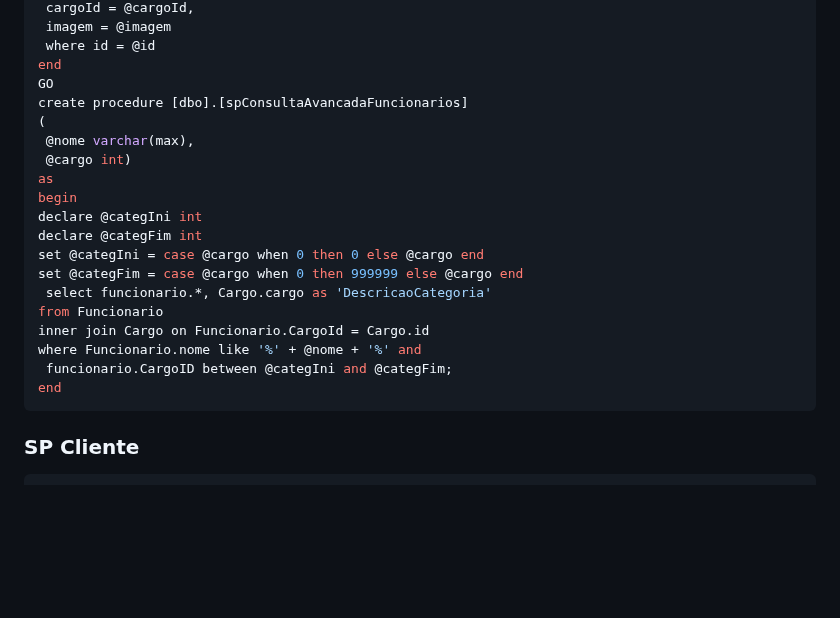
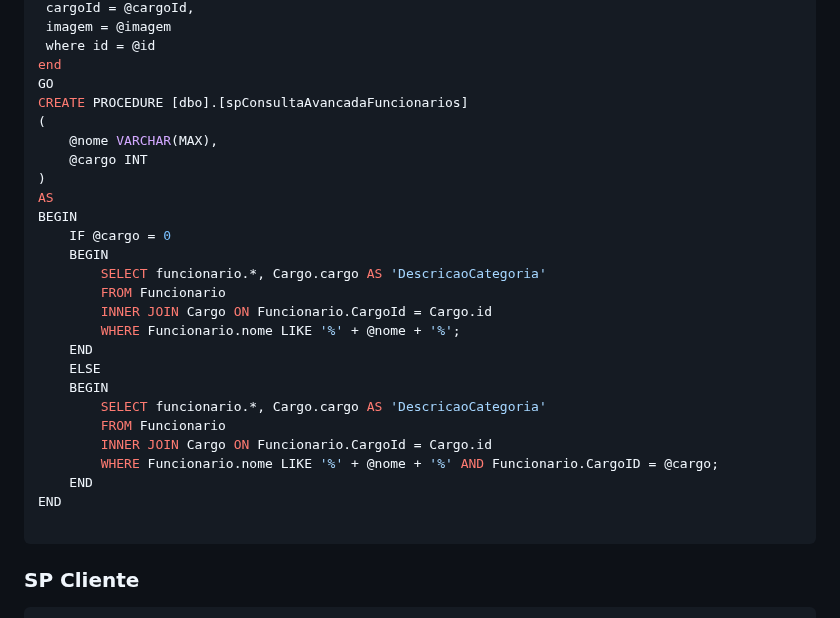
Before and after one commit to ConfuseKarma/DryFi-ProjectBasedLearning, a Markdown page: Linguagem_Progamacao.md, the part around the change. Drawn GitHub-style; blank space fills up the shorter version.

````diff
--- a/Linguagem_Progamacao.md
+++ b/Linguagem_Progamacao.md
@@ -139,22 +139,29 @@ begin
  where id = @id
 end
 GO
-create procedure [dbo].[spConsultaAvancadaFuncionarios]
+CREATE PROCEDURE [dbo].[spConsultaAvancadaFuncionarios]
 (
- @nome varchar(max),
- @cargo int)
-as
-begin
-declare @categIni int
-declare @categFim int
-set @categIni = case @cargo when 0 then 0 else @cargo end
-set @categFim = case @cargo when 0 then 999999 else @cargo end
- select funcionario.*, Cargo.cargo as 'DescricaoCategoria'
-from Funcionario
-inner join Cargo on Funcionario.CargoId = Cargo.id
-where Funcionario.nome like '%' + @nome + '%' and
- funcionario.CargoID between @categIni and @categFim;
-end
+    @nome VARCHAR(MAX),
+    @cargo INT
+)
+AS
+BEGIN
+    IF @cargo = 0
+    BEGIN
+        SELECT funcionario.*, Cargo.cargo AS 'DescricaoCategoria'
+        FROM Funcionario
+        INNER JOIN Cargo ON Funcionario.CargoId = Cargo.id
+        WHERE Funcionario.nome LIKE '%' + @nome + '%';
+    END
+    ELSE
+    BEGIN
+        SELECT funcionario.*, Cargo.cargo AS 'DescricaoCategoria'
+        FROM Funcionario
+        INNER JOIN Cargo ON Funcionario.CargoId = Cargo.id
+        WHERE Funcionario.nome LIKE '%' + @nome + '%' AND Funcionario.CargoID = @cargo;
+    END
+END
+
 ```
 ### SP Cliente ###
 ```sql
````
